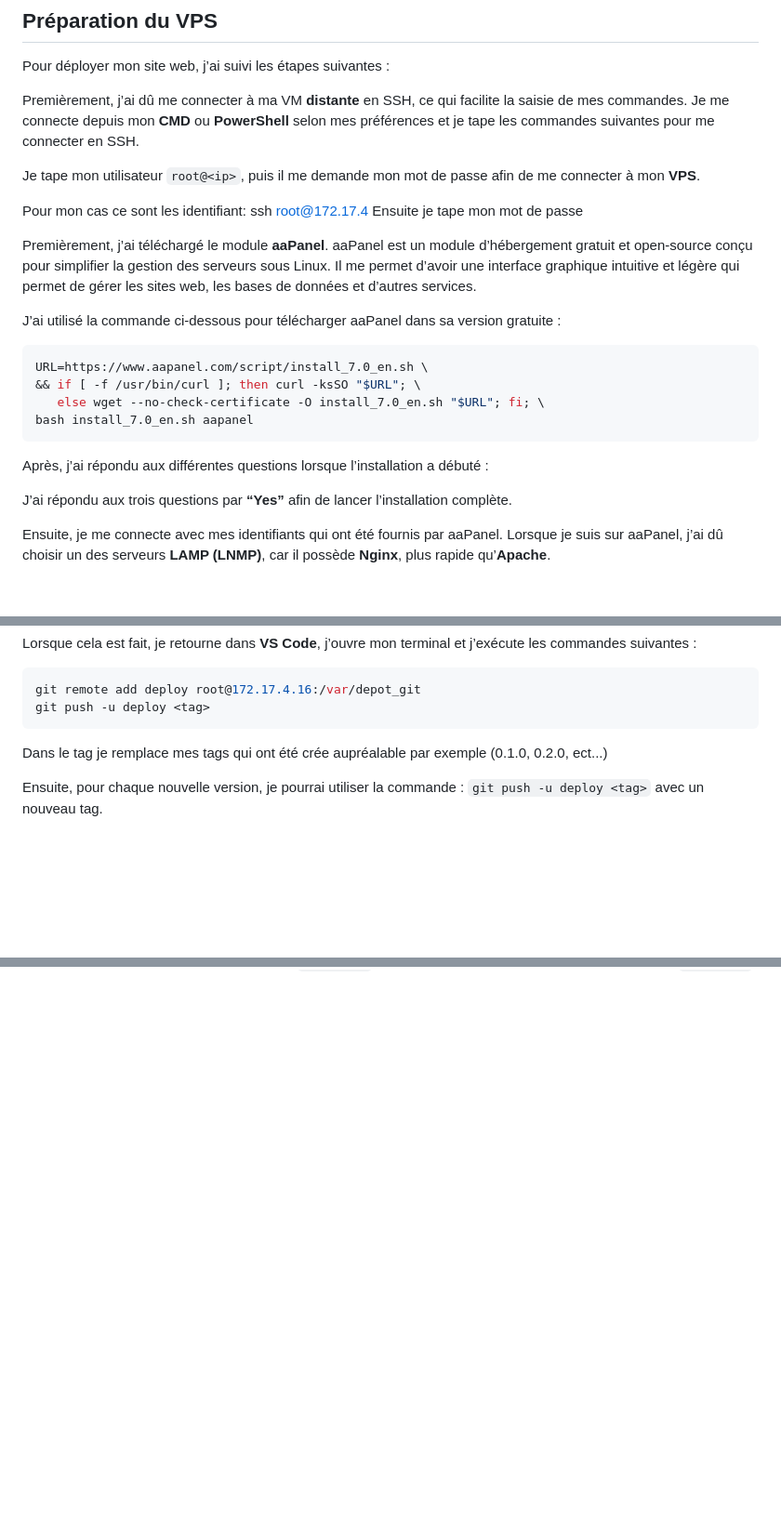
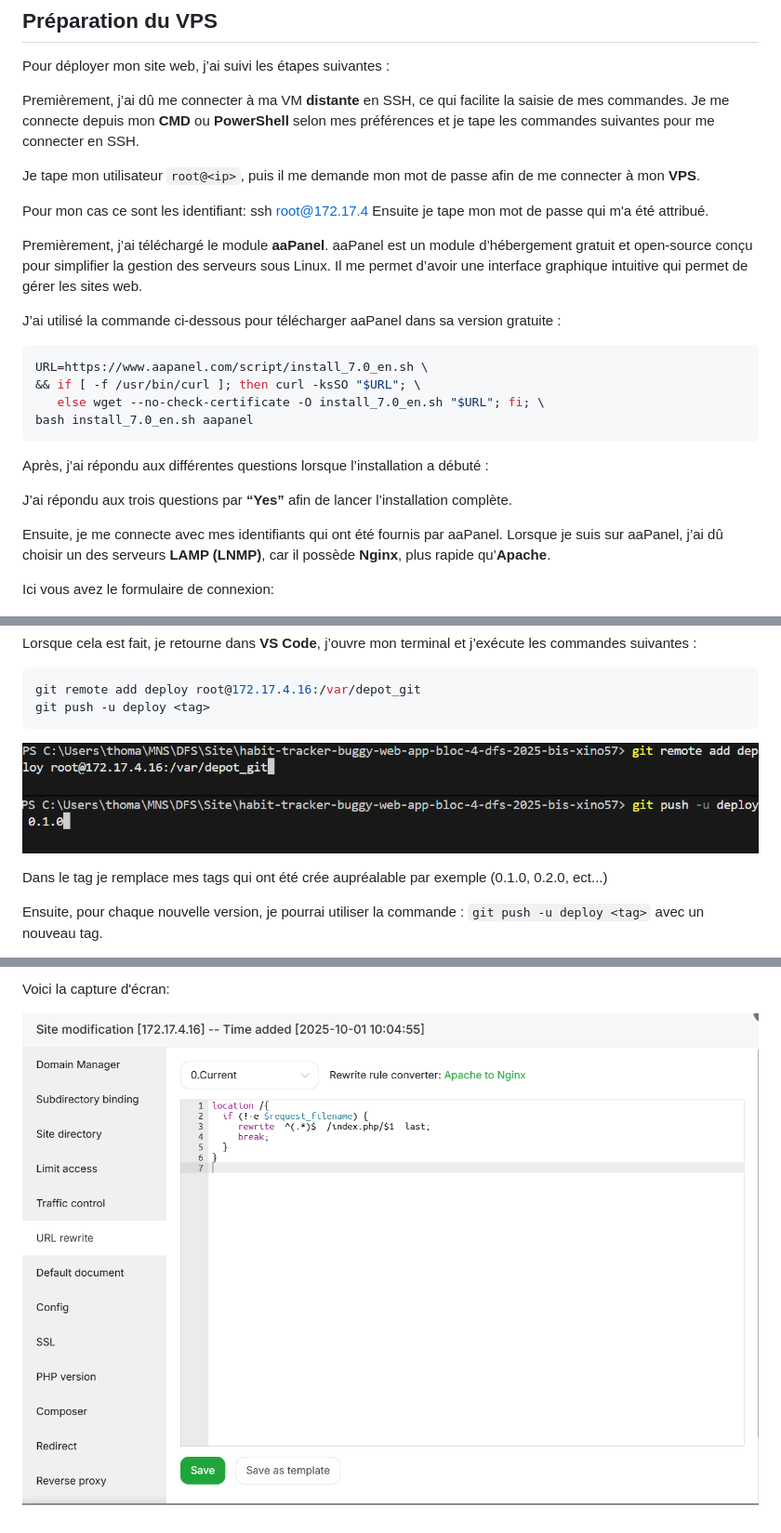
Before and after one commit to Metz-Numeric-School/habit-tracker-buggy-web-app-bloc-4-dfs-2025-bis-xino57, a Markdown page: doc/DEPLOY.md, 3 parts joined by grey strips. Shown: that part at 93% size. GitHub-like rendering; pictures changed too: doc/image-10.png (added), doc/image-7.png (added), doc/image-8.png (added); blank space fills up the shorter version.

````diff
--- a/doc/DEPLOY.md
+++ b/doc/DEPLOY.md
@@ -9,9 +9,9 @@ Premièrement, j’ai dû me connecter à ma VM **distante** en SSH, ce qui faci
 Je tape mon utilisateur `root@<ip>`, puis il me demande mon mot de passe afin de me connecter à mon **VPS**.
 
 Pour mon cas ce sont les identifiant: ssh root@172.17.4
-Ensuite je tape mon mot de passe
+Ensuite je tape mon mot de passe qui m'a été attribué.
 
-Premièrement, j’ai téléchargé le module **aaPanel**. aaPanel est un module d’hébergement gratuit et open-source conçu pour simplifier la gestion des serveurs sous Linux. Il me permet d’avoir une interface graphique intuitive et légère qui permet de gérer les sites web, les bases de données et d’autres services.
+Premièrement, j’ai téléchargé le module **aaPanel**. aaPanel est un module d’hébergement gratuit et open-source conçu pour simplifier la gestion des serveurs sous Linux. Il me permet d’avoir une interface graphique intuitive qui permet de gérer les sites web.
 
 J’ai utilisé la commande ci-dessous pour télécharger aaPanel dans sa version gratuite :
 
@@ -28,6 +28,8 @@ J’ai répondu aux trois questions par **“Yes”** afin de lancer l’install
 
 Ensuite, je me connecte avec mes identifiants qui ont été fournis par aaPanel. Lorsque je suis sur aaPanel, j’ai dû choisir un des serveurs **LAMP (LNMP)**, car il possède **Nginx**, plus rapide qu’**Apache**.
 
+Ici vous avez le formulaire de connexion:
+
 ![alt text](image-3.png)
 
 
@@ -77,6 +75,8 @@ Lorsque cela est fait, je retourne dans **VS Code**, j’ouvre mon terminal et j
 git remote add deploy root@172.17.4.16:/var/depot_git
 git push -u deploy <tag>
 ```
+![alt text](image-7.png)
+![alt text](image-8.png)
 
 Dans le tag je remplace mes tags qui ont été crée aupréalable par exemple (0.1.0, 0.2.0, ect...)
 
@@ -117,0 +141,3 @@ Et pour finir, je mets en place le bon **site directory**, qui se trouve dans l
+Voici la capture d'écran:
+
+   ![alt text](image-10.png)
````
Also changed, not shown: other parts of doc/DEPLOY.md (+24 -5 lines), doc/image-9.png (added), 1 other file.
